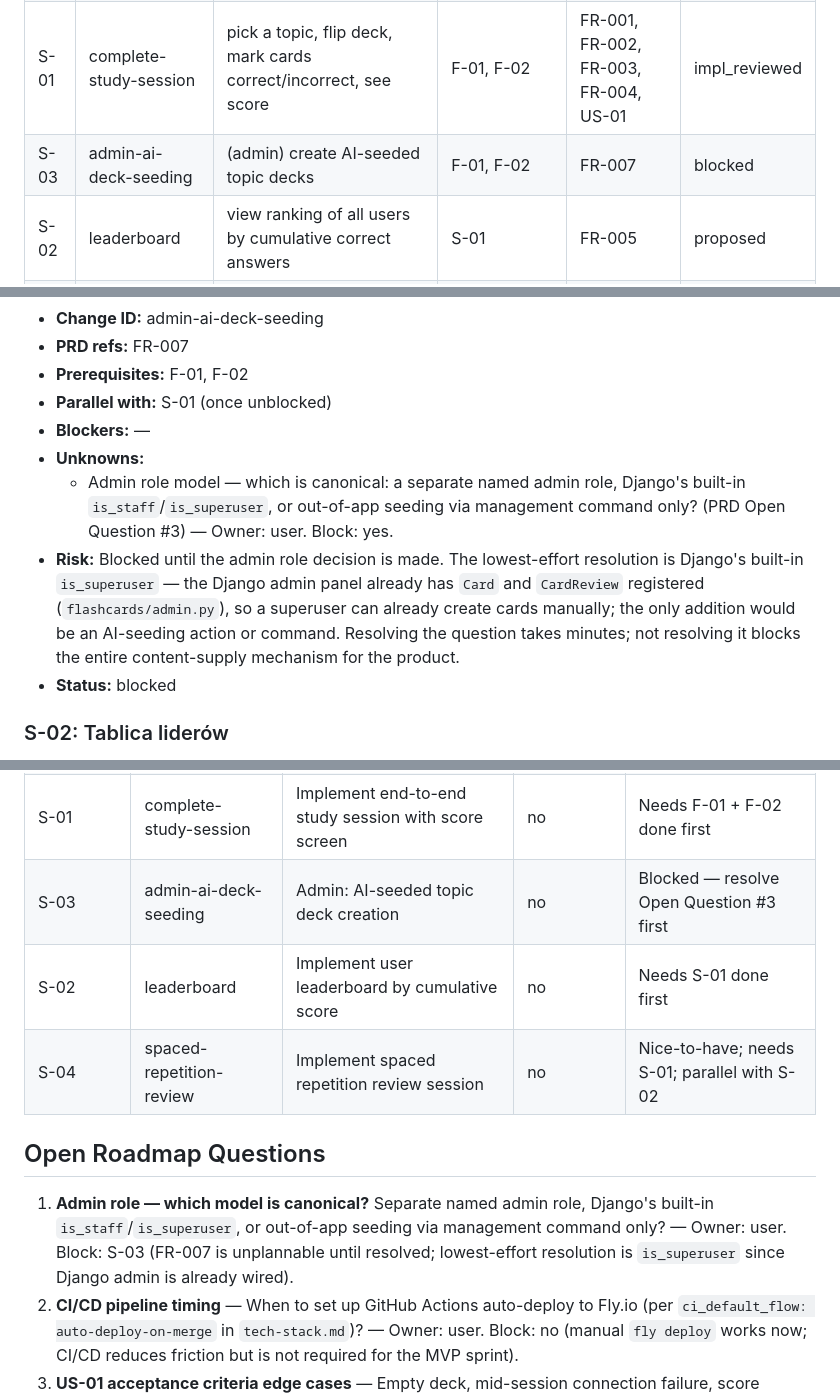
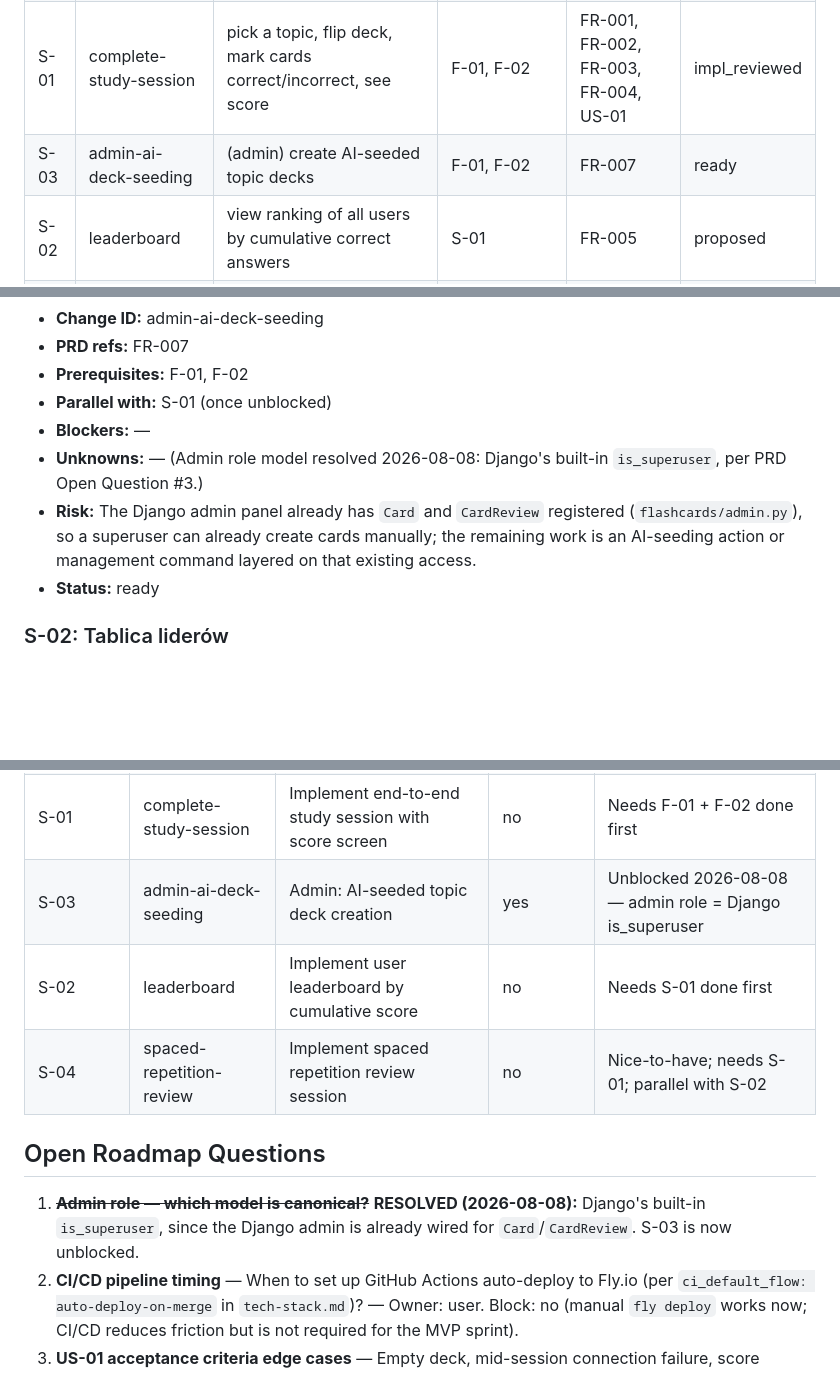
Before and after one commit to Pawelooo/ai-flashcard-app, a Markdown page: context/foundation/roadmap.md, 3 parts joined by grey strips. Rendered like a GitHub page; blank space fills up the shorter version.

```diff
--- a/context/foundation/roadmap.md
+++ b/context/foundation/roadmap.md
@@ -33,7 +33,7 @@ Working developers preparing for AI/ML job interviews have no clear, structured
 | F-01 | dev-tooling-baseline     | (foundation) ruff + .env.example in place                     | —             | —                                    | ready    |
 | F-02 | topic-deck-model         | (foundation) Topic model exists; Card linked to Topic         | —             | FR-002, FR-007                       | ready    |
 | S-01 | complete-study-session   | pick a topic, flip deck, mark cards correct/incorrect, see score | F-01, F-02 | FR-001, FR-002, FR-003, FR-004, US-01 | impl_reviewed |
-| S-03 | admin-ai-deck-seeding    | (admin) create AI-seeded topic decks                          | F-01, F-02    | FR-007                               | blocked  |
+| S-03 | admin-ai-deck-seeding    | (admin) create AI-seeded topic decks                          | F-01, F-02    | FR-007                               | ready    |
 | S-02 | leaderboard              | view ranking of all users by cumulative correct answers       | S-01          | FR-005                               | proposed |
 | S-04 | spaced-repetition-review | review cards marked incorrect in a prior session              | S-01          | FR-006                               | proposed |
 
@@ -111,10 +111,9 @@ Foundations below assume these are present and do NOT re-scaffold them.
 - **Prerequisites:** F-01, F-02
 - **Parallel with:** S-01 (once unblocked)
 - **Blockers:** —
-- **Unknowns:**
-  - Admin role model — which is canonical: a separate named admin role, Django's built-in `is_staff`/`is_superuser`, or out-of-app seeding via management command only? (PRD Open Question #3) — Owner: user. Block: yes.
-- **Risk:** Blocked until the admin role decision is made. The lowest-effort resolution is Django's built-in `is_superuser` — the Django admin panel already has `Card` and `CardReview` registered (`flashcards/admin.py`), so a superuser can already create cards manually; the only addition would be an AI-seeding action or command. Resolving the question takes minutes; not resolving it blocks the entire content-supply mechanism for the product.
-- **Status:** blocked
+- **Unknowns:** — (Admin role model resolved 2026-08-08: Django's built-in `is_superuser`, per PRD Open Question #3.)
+- **Risk:** The Django admin panel already has `Card` and `CardReview` registered (`flashcards/admin.py`), so a superuser can already create cards manually; the remaining work is an AI-seeding action or management command layered on that existing access.
+- **Status:** ready
 
 ### S-02: Tablica liderów
 
@@ -148,13 +147,13 @@ Foundations below assume these are present and do NOT re-scaffold them.
 | F-01       | dev-tooling-baseline     | Add ruff formatter and .env.example to project        | yes                   | Quick setup (< 5 min); do before or during F-02     |
 | F-02       | topic-deck-model         | Add Topic model; link Card to Topic; update seed data | yes                   | Run parallel to F-01                                |
 | S-01       | complete-study-session   | Implement end-to-end study session with score screen  | no                    | Needs F-01 + F-02 done first                        |
-| S-03       | admin-ai-deck-seeding    | Admin: AI-seeded topic deck creation                  | no                    | Blocked — resolve Open Question #3 first            |
+| S-03       | admin-ai-deck-seeding    | Admin: AI-seeded topic deck creation                  | yes                   | Unblocked 2026-08-08 — admin role = Django is_superuser |
 | S-02       | leaderboard              | Implement user leaderboard by cumulative score        | no                    | Needs S-01 done first                               |
 | S-04       | spaced-repetition-review | Implement spaced repetition review session            | no                    | Nice-to-have; needs S-01; parallel with S-02        |
 
 ## Open Roadmap Questions
 
-1. **Admin role — which model is canonical?** Separate named admin role, Django's built-in `is_staff`/`is_superuser`, or out-of-app seeding via management command only? — Owner: user. Block: S-03 (FR-007 is unplannable until resolved; lowest-effort resolution is `is_superuser` since Django admin is already wired).
+1. ~~**Admin role — which model is canonical?**~~ **RESOLVED (2026-08-08):** Django's built-in `is_superuser`, since the Django admin is already wired for `Card`/`CardReview`. S-03 is now unblocked.
 2. **CI/CD pipeline timing** — When to set up GitHub Actions auto-deploy to Fly.io (per `ci_default_flow: auto-deploy-on-merge` in `tech-stack.md`)? — Owner: user. Block: no (manual `fly deploy` works now; CI/CD reduces friction but is not required for the MVP sprint).
 3. **US-01 acceptance criteria edge cases** — Empty deck, mid-session connection failure, score display precision, duplicate session submissions — not defined in PRD (Open Question #4). — Owner: user. Block: no (sufficient to start planning S-01; matters before implementation ends).
 
```
Also changed, not shown: other parts of context/foundation/roadmap.md (+1 -1 lines), CLAUDE.md (+1 -1 lines), context/foundation/prd.md (+2 -4 lines).
